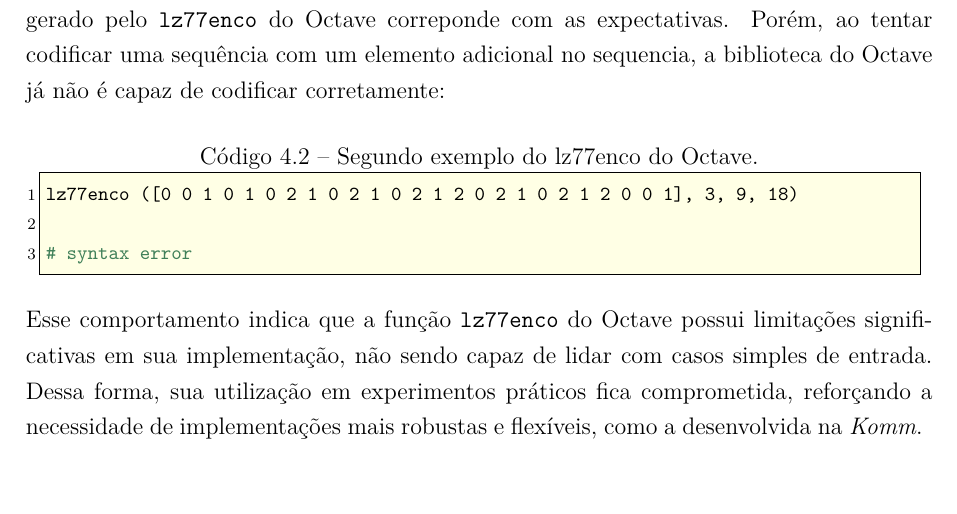
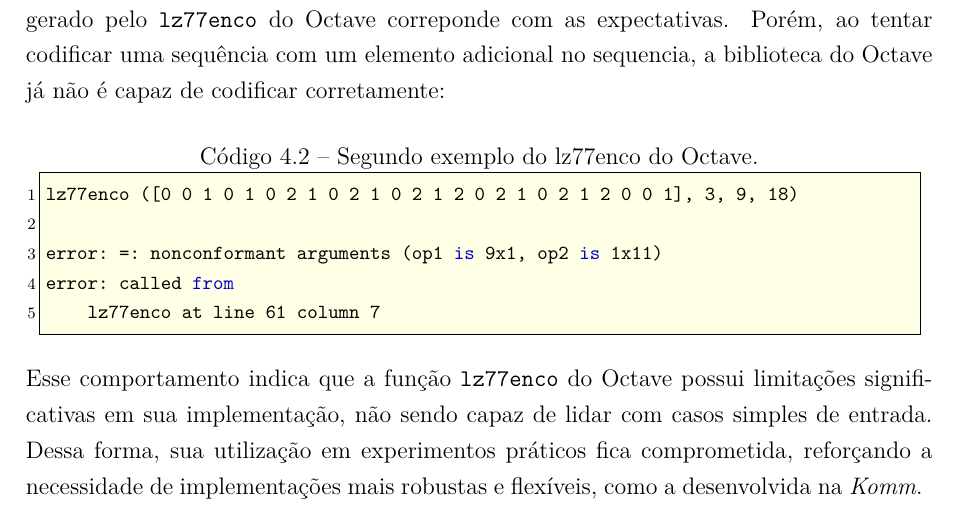
Before and after one commit to RhenzoHideki/monografia-algoritmos-de-compressao, a LaTeX thesis (monografia.tex, which reads capitulos/capitulo-04.tex): part of page 44 of 50, cut so that both start at the same text. Compiled offline with pdfLaTeX.

Commit message:
erro alterado

```diff
--- a/capitulos/capitulo-04.tex
+++ b/capitulos/capitulo-04.tex
@@ -332,7 +332,10 @@ já não é capaz de codificar corretamente:
 \begin{lstlisting}[language=Python, caption={Segundo exemplo do lz77enco do Octave.}]
 lz77enco ([0 0 1 0 1 0 2 1 0 2 1 0 2 1 2 0 2 1 0 2 1 2 0 0 1], 3, 9, 18)
 
-# syntax error
+error: =: nonconformant arguments (op1 is 9x1, op2 is 1x11)
+error: called from
+    lz77enco at line 61 column 7
+
 \end{lstlisting}
 Esse comportamento indica que a função \texttt{lz77enco} do Octave possui
 limitações significativas em sua implementação, não sendo capaz de lidar com
```
Also changed, not shown: monografia.pdf, 2 other files.
